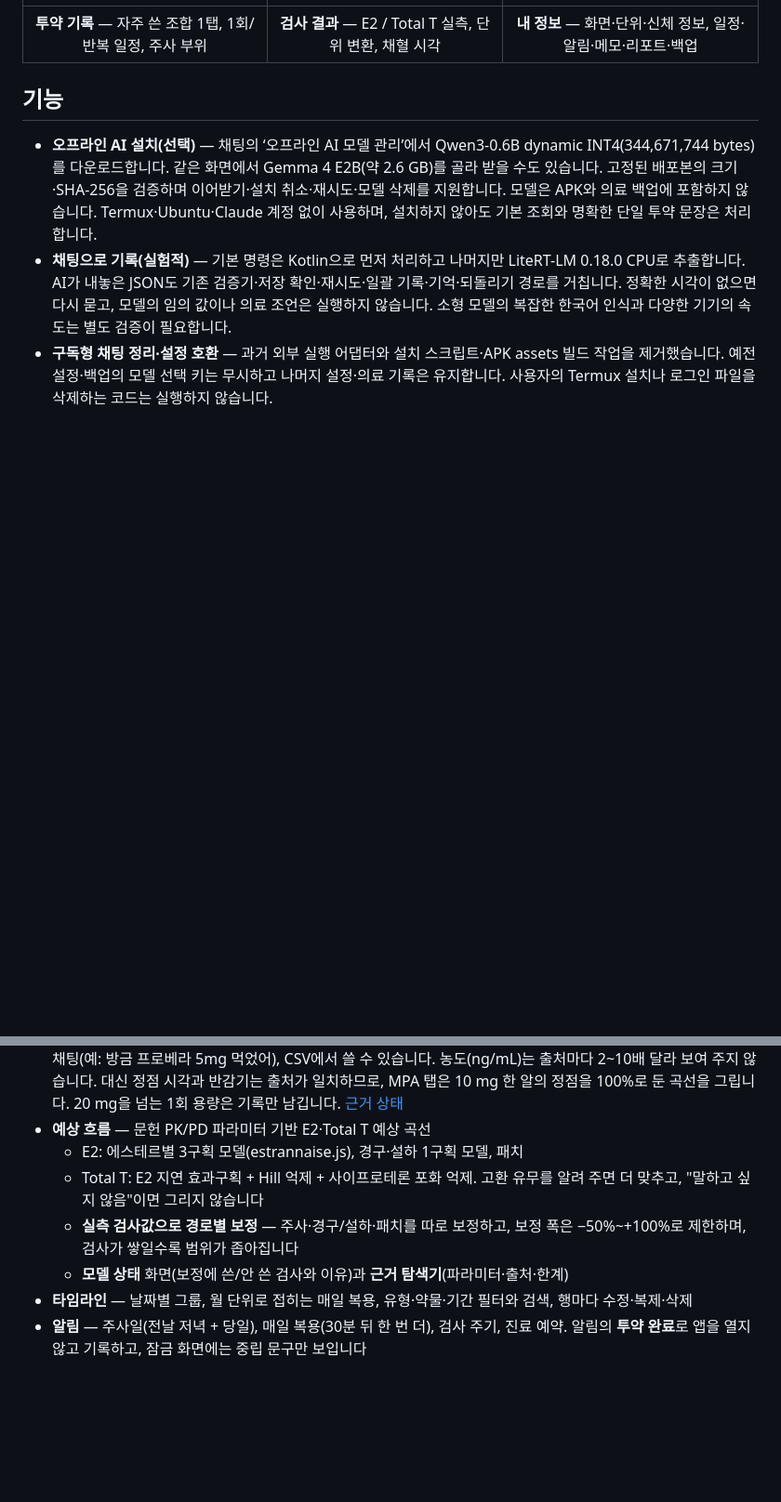
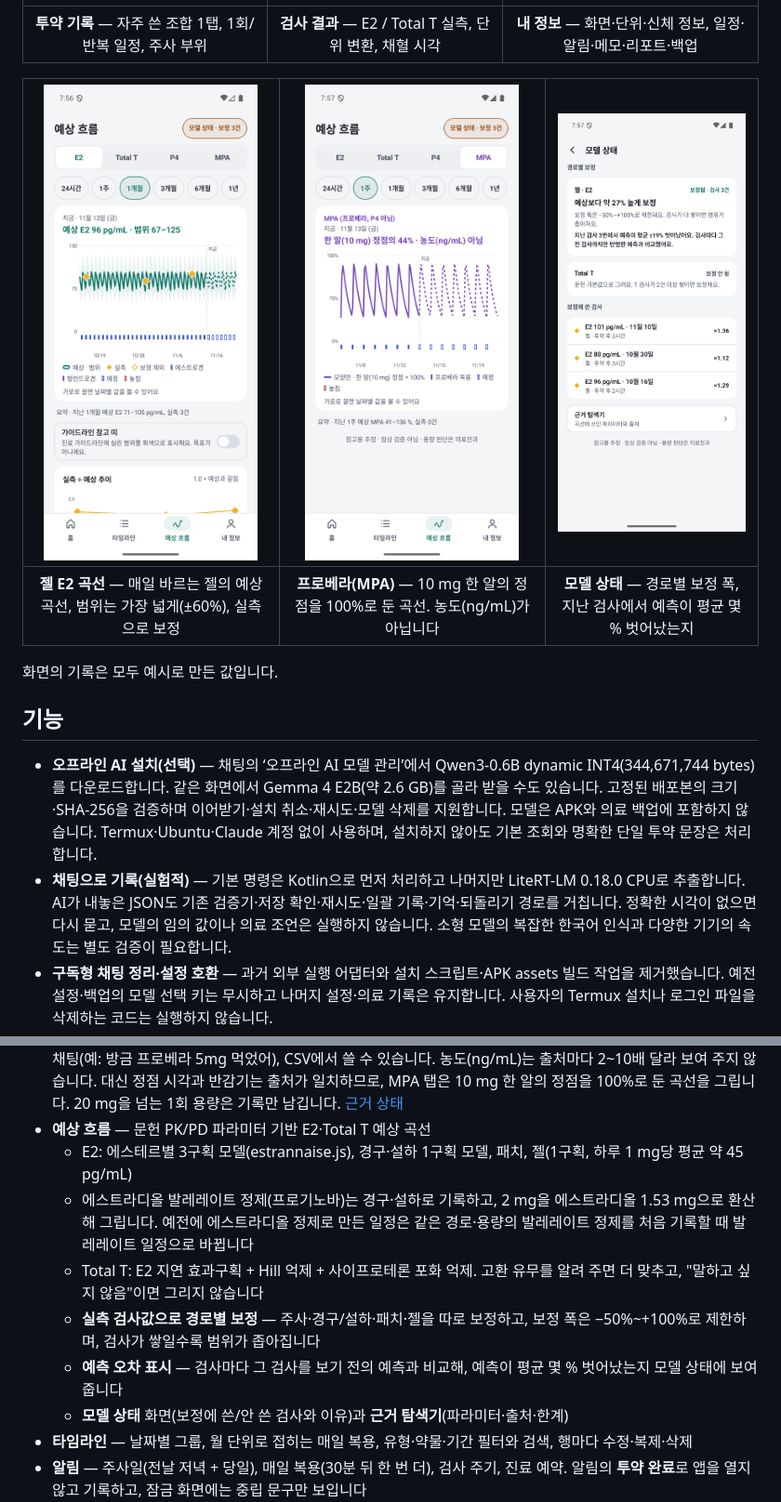
Before and after one commit to AIProject-k/HRT_Application, a Markdown page: README.md, 2 parts joined by grey strips. Shown at 93% size. GitHub-like rendering; pictures changed too: docs/screenshots/gel.png (added), docs/screenshots/model.png (added), docs/screenshots/mpa.png (added); blank space fills up the shorter version.

```diff
--- a/README.md
+++ b/README.md
@@ -32,6 +32,12 @@ HRT를 하면 투약은 매일·매주 하는데, 혈액검사는 몇 달에 한
 | :---: | :---: | :---: |
 | **투약 기록** — 자주 쓴 조합 1탭, 1회/반복 일정, 주사 부위 | **검사 결과** — E2 / Total T 실측, 단위 변환, 채혈 시각 | **내 정보** — 화면·단위·신체 정보, 일정·알림·메모·리포트·백업 |
 
+| <img src="docs/screenshots/gel.png" width="230"> | <img src="docs/screenshots/mpa.png" width="230"> | <img src="docs/screenshots/model.png" width="230"> |
+| :---: | :---: | :---: |
+| **젤 E2 곡선** — 매일 바르는 젤의 예상 곡선, 범위는 가장 넓게(±60%), 실측으로 보정 | **프로베라(MPA)** — 10 mg 한 알의 정점을 100%로 둔 곡선. 농도(ng/mL)가 아닙니다 | **모델 상태** — 경로별 보정 폭, 지난 검사에서 예측이 평균 몇 % 벗어났는지 |
+
+화면의 기록은 모두 예시로 만든 값입니다.
+
 ## 기능
 
 - **오프라인 AI 설치(선택)** — 채팅의 ‘오프라인 AI 모델 관리’에서 Qwen3-0.6B dynamic INT4(344,671,744 bytes)를 다운로드합니다. 같은 화면에서 Gemma 4 E2B(약 2.6 GB)를 골라 받을 수도 있습니다. 고정된 배포본의 크기·SHA-256을 검증하며 이어받기·설치 취소·재시도·모델 삭제를 지원합니다. 모델은 APK와 의료 백업에 포함하지 않습니다. Termux·Ubuntu·Claude 계정 없이 사용하며, 설치하지 않아도 기본 조회와 명확한 단일 투약 문장은 처리합니다.
@@ -47,9 +53,11 @@ HRT를 하면 투약은 매일·매주 하는데, 혈액검사는 몇 달에 한
 - **P4 제품·식사 조건 기록** — 유트로게스탄/기타/모름, 공복/일반 식후/고지방 식후/모름을 투약·일정·백업·CSV에 보존합니다. 새 실제 기록은 이전 식사 조건을 자동으로 재사용하지 않습니다. 이 조건은 현재 예상 수치 계산에는 반영되지 않습니다. [논문 비교 및 적용 판단](docs/P4ModelValidation_2026-10-19.md)
 - **프로베라(MPA) 기록.** 메드록시프로게스테론 아세테이트(프로베라)는 경구 투약으로만 기록합니다. 투약 입력, 일정, 채팅(예: 방금 프로베라 5mg 먹었어), CSV에서 쓸 수 있습니다. 농도(ng/mL)는 출처마다 2~10배 달라 보여 주지 않습니다. 대신 정점 시각과 반감기는 출처가 일치하므로, MPA 탭은 10 mg 한 알의 정점을 100%로 둔 곡선을 그립니다. 20 mg을 넘는 1회 용량은 기록만 남깁니다. [근거 상태](docs/evidence/README.md)
 - **예상 흐름** — 문헌 PK/PD 파라미터 기반 E2·Total T 예상 곡선
-  - E2: 에스테르별 3구획 모델(estrannaise.js), 경구·설하 1구획 모델, 패치
+  - E2: 에스테르별 3구획 모델(estrannaise.js), 경구·설하 1구획 모델, 패치, 젤(1구획, 하루 1 mg당 평균 약 45 pg/mL)
+  - 에스트라디올 발레레이트 정제(프로기노바)는 경구·설하로 기록하고, 2 mg을 에스트라디올 1.53 mg으로 환산해 그립니다. 예전에 에스트라디올 정제로 만든 일정은 같은 경로·용량의 발레레이트 정제를 처음 기록할 때 발레레이트 일정으로 바뀝니다
   - Total T: E2 지연 효과구획 + Hill 억제 + 사이프로테론 포화 억제. 고환 유무를 알려 주면 더 맞추고, "말하고 싶지 않음"이면 그리지 않습니다
-  - **실측 검사값으로 경로별 보정** — 주사·경구/설하·패치를 따로 보정하고, 보정 폭은 −50%~+100%로 제한하며, 검사가 쌓일수록 범위가 좁아집니다
+  - **실측 검사값으로 경로별 보정** — 주사·경구/설하·패치·젤을 따로 보정하고, 보정 폭은 −50%~+100%로 제한하며, 검사가 쌓일수록 범위가 좁아집니다
+  - **예측 오차 표시** — 검사마다 그 검사를 보기 전의 예측과 비교해, 예측이 평균 몇 % 벗어났는지 모델 상태에 보여 줍니다
   - **모델 상태** 화면(보정에 쓴/안 쓴 검사와 이유)과 **근거 탐색기**(파라미터·출처·한계)
 - **타임라인** — 날짜별 그룹, 월 단위로 접히는 매일 복용, 유형·약물·기간 필터와 검색, 행마다 수정·복제·삭제
 - **알림** — 주사일(전날 저녁 + 당일), 매일 복용(30분 뒤 한 번 더), 검사 주기, 진료 예약. 알림의 **투약 완료**로 앱을 열지 않고 기록하고, 잠금 화면에는 중립 문구만 보입니다
```
Also changed, not shown: other parts of README.md (+1 -1 lines), README.en.md (+11 -3 lines), 11 other files.
